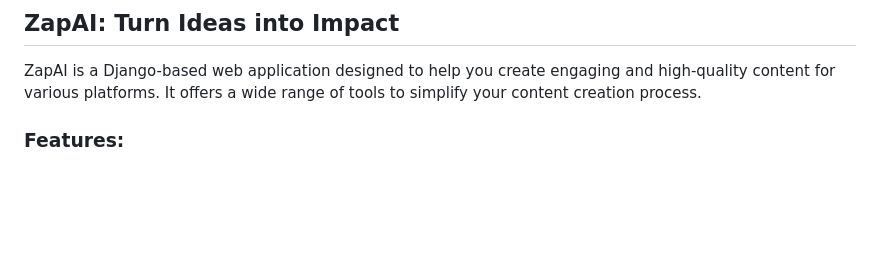
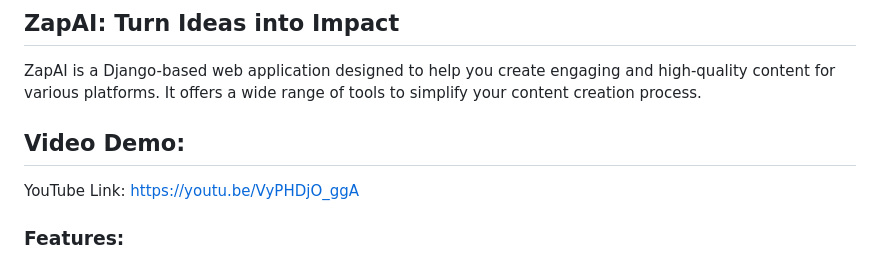
Before and after one commit to nadprime/zap-ai, a Markdown page: README.md, the part around the change. GitHub-like rendering; blank space fills up the shorter version.

```diff
--- a/README.md
+++ b/README.md
@@ -1,6 +1,9 @@
 ## ZapAI: Turn Ideas into Impact
 
 ZapAI is a Django-based web application designed to help you create engaging and high-quality content for various platforms. It offers a wide range of tools to simplify your content creation process.
+
+## Video Demo:
+YouTube Link: https://youtu.be/VyPHDjO_ggA
 
 ### Features:
 
```
